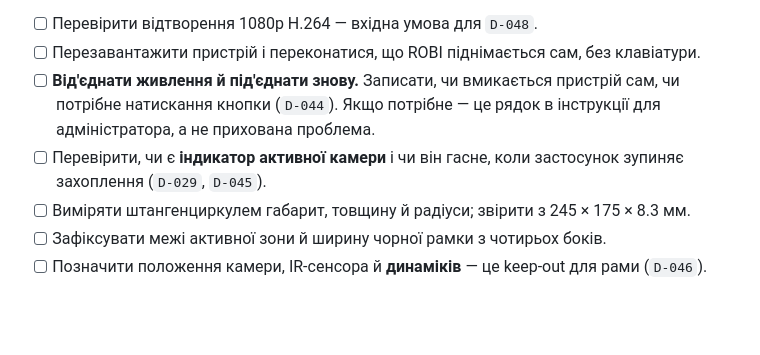
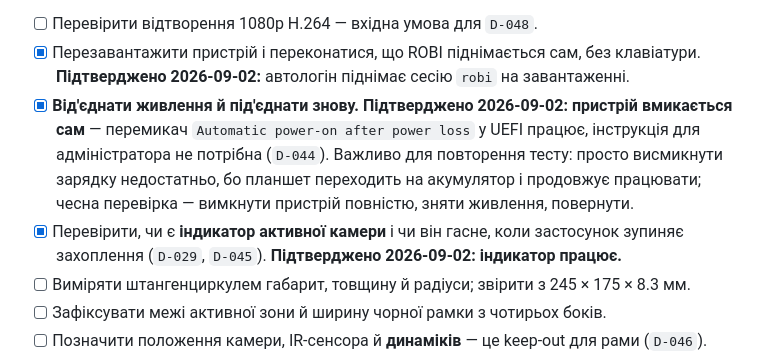
Before and after one commit to itroboticsmanager-rgb/itr-robi, a Markdown page: docs/provisioning.md, the part around the change. GitHub-like rendering; blank space fills up the shorter version.

```diff
--- a/docs/provisioning.md
+++ b/docs/provisioning.md
@@ -345,9 +345,9 @@ Python 3.12.10, pygame-ce 2.5.8 (SDL 2.32.10), headless, 1920×1280, по 8 с
 
 **Чого цей вимір НЕ показує.** Прапорець `with_vision` у бенчмарку працює через `FakeVision`: різниця 397 → 366 FPS — це вартість обробки подій, а не камери. Реального захоплення кадрів і детекції обличчя тут немає взагалі, бо адаптера ще не існує. Тобто саме та невідомість, яку `D-040` прийняв без бенчмарку, **лишається невідомістю**, і закрити її можна лише після появи справжнього `vision`-адаптера. Запас у шість разів дає підстави для оптимізму, але не є доказом.
 - [ ] Перевірити відтворення 1080p H.264 — вхідна умова для `D-048`.
-- [ ] Перезавантажити пристрій і переконатися, що ROBI піднімається сам, без клавіатури.
-- [ ] **Від'єднати живлення й під'єднати знову.** Записати, чи вмикається пристрій сам, чи потрібне натискання кнопки (`D-044`). Якщо потрібне — це рядок в інструкції для адміністратора, а не прихована проблема.
-- [ ] Перевірити, чи є **індикатор активної камери** і чи він гасне, коли застосунок зупиняє захоплення (`D-029`, `D-045`).
+- [x] Перезавантажити пристрій і переконатися, що ROBI піднімається сам, без клавіатури. **Підтверджено 2026-09-02:** автологін піднімає сесію `robi` на завантаженні.
+- [x] **Від'єднати живлення й під'єднати знову.** **Підтверджено 2026-09-02: пристрій вмикається сам** — перемикач `Automatic power-on after power loss` у UEFI працює, інструкція для адміністратора не потрібна (`D-044`). Важливо для повторення тесту: просто висмикнути зарядку недостатньо, бо планшет переходить на акумулятор і продовжує працювати; чесна перевірка — вимкнути пристрій повністю, зняти живлення, повернути.
+- [x] Перевірити, чи є **індикатор активної камери** і чи він гасне, коли застосунок зупиняє захоплення (`D-029`, `D-045`). **Підтверджено 2026-09-02: індикатор працює.**
 - [ ] Виміряти штангенциркулем габарит, товщину й радіуси; звірити з 245 × 175 × 8.3 мм.
 - [ ] Зафіксувати межі активної зони й ширину чорної рамки з чотирьох боків.
 - [ ] Позначити положення камери, IR-сенсора й **динаміків** — це keep-out для рами (`D-046`).
```
Also changed, not shown: docs/decisions.md (+1 -1 lines), docs/hardware.md (+2 -2 lines).
